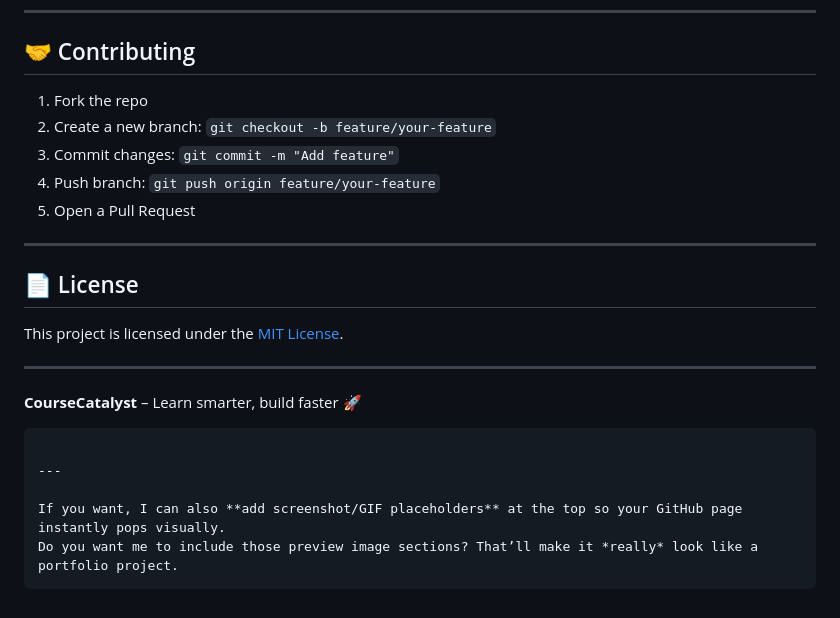
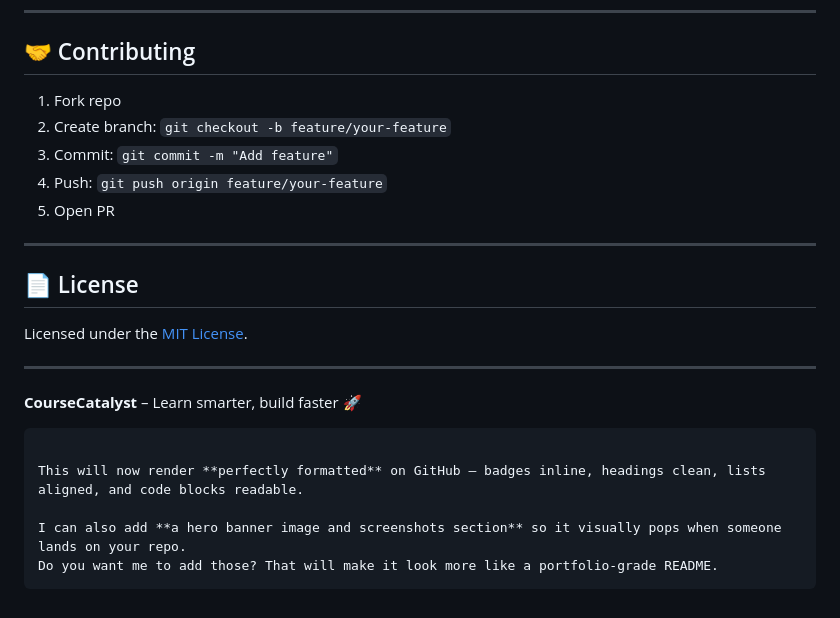
Before and after one commit to eswarsaikiran15/CourseCatalyst, a Markdown page: README.md, the part around one of its changes. Drawn GitHub-style.

````diff
--- a/README.md
+++ b/README.md
@@ -175,17 +231,17 @@ Edit in `style.css`:
 
 ## 🤝 Contributing
 
-1. Fork the repo
-2. Create a new branch: `git checkout -b feature/your-feature`
-3. Commit changes: `git commit -m "Add feature"`
-4. Push branch: `git push origin feature/your-feature`
-5. Open a Pull Request
+1. Fork repo
+2. Create branch: `git checkout -b feature/your-feature`
+3. Commit: `git commit -m "Add feature"`
+4. Push: `git push origin feature/your-feature`
+5. Open PR
 
 ---
 
 ## 📄 License
 
-This project is licensed under the [MIT License](LICENSE).
+Licensed under the [MIT License](LICENSE).
 
 ---
 
@@ -193,8 +249,8 @@ This project is licensed under the [MIT License](LICENSE).
 
 ```
 
----
+This will now render **perfectly formatted** on GitHub — badges inline, headings clean, lists aligned, and code blocks readable.
 
-If you want, I can also **add screenshot/GIF placeholders** at the top so your GitHub page instantly pops visually.
-Do you want me to include those preview image sections? That’ll make it *really* look like a portfolio project.
+I can also add **a hero banner image and screenshots section** so it visually pops when someone lands on your repo.
+Do you want me to add those? That will make it look more like a portfolio-grade README.
 ```
````
Also changed, not shown: other parts of README.md (+88 -32 lines).
